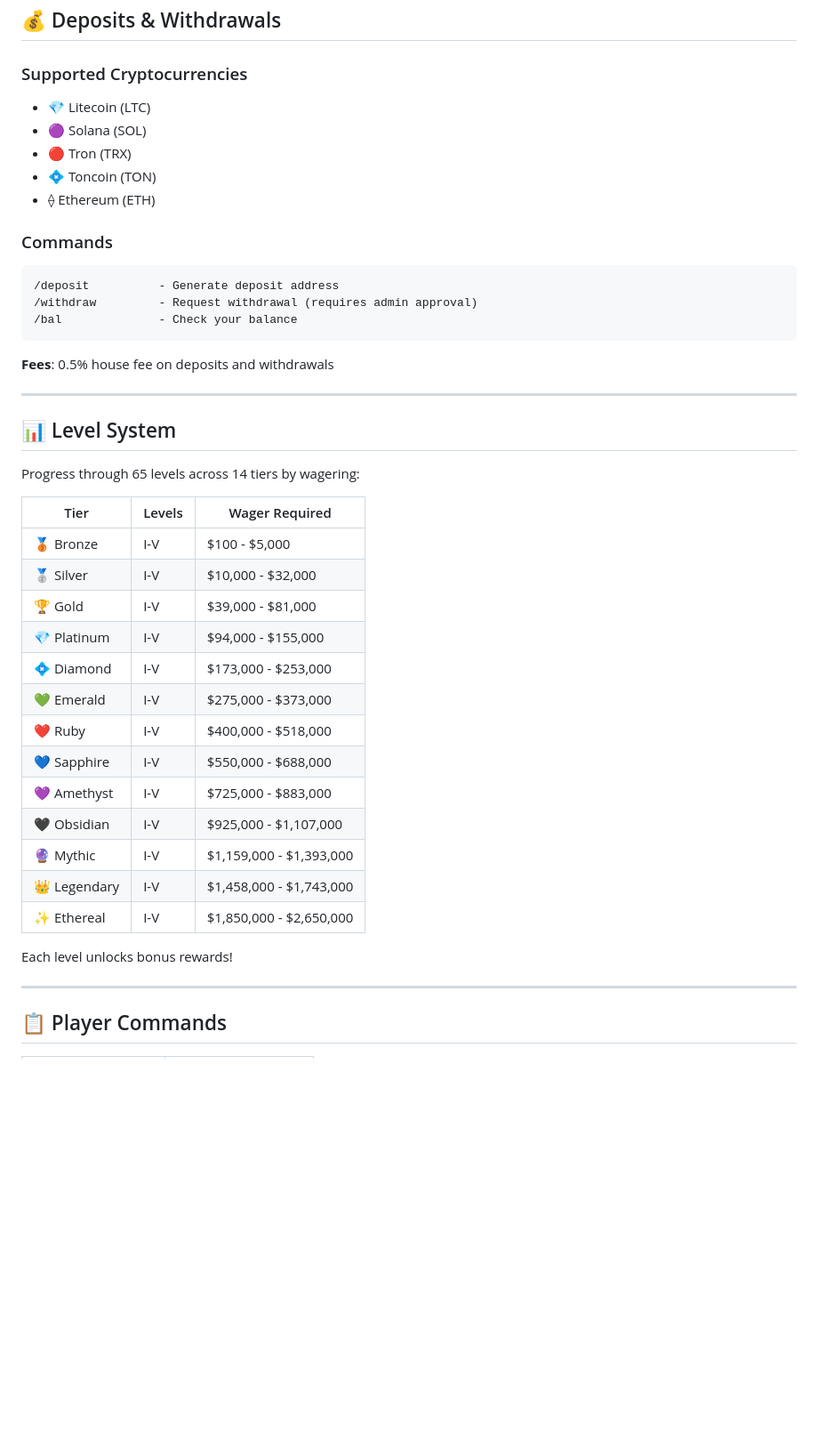
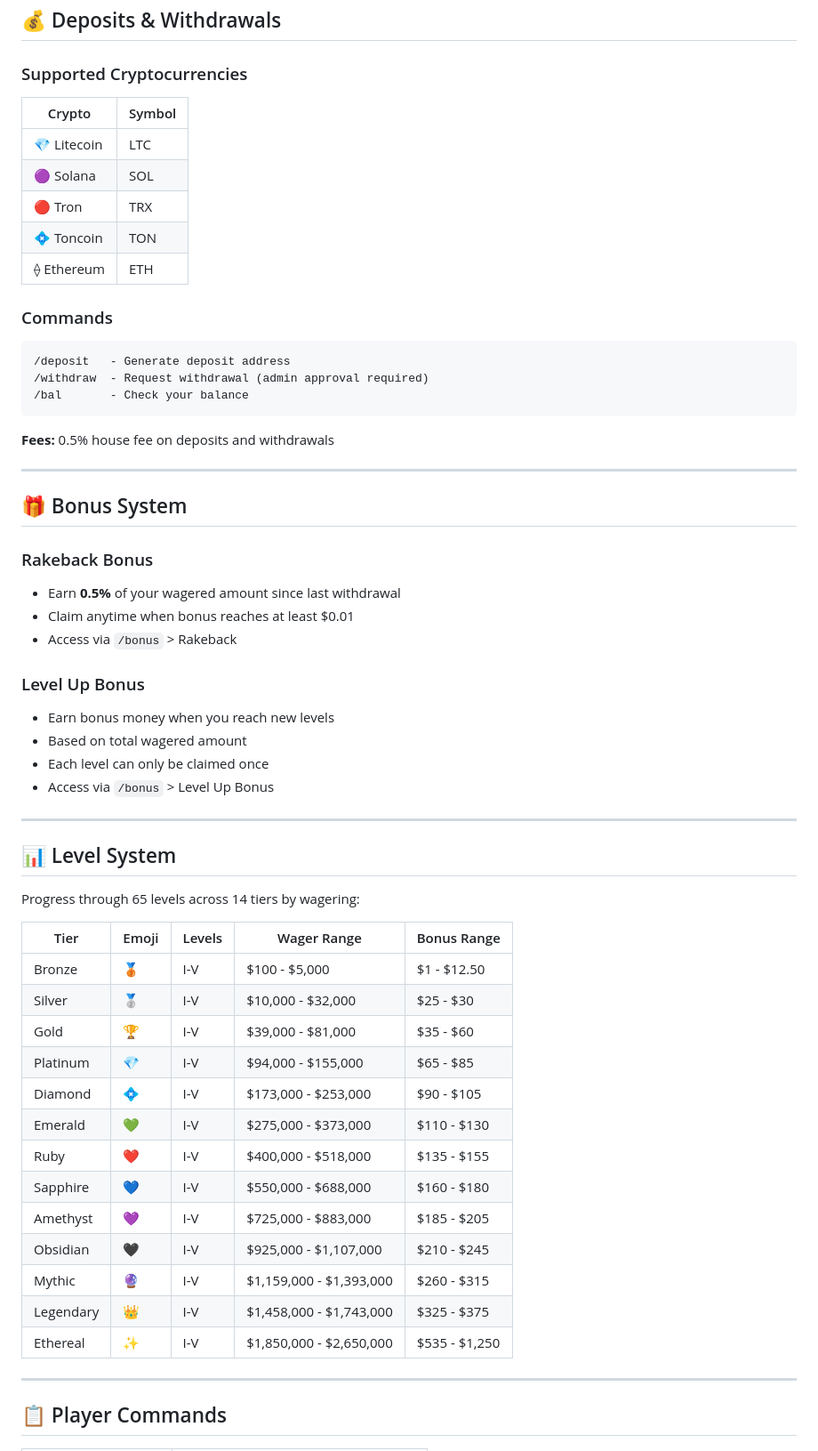
Before and after one commit to bhutansultan27-beep/purgatorycasinobot, a Markdown page: README.md, the part around one of its changes. Shown at 89% size. GitHub-like rendering; blank space fills up the shorter version.

````diff
--- a/README.md
+++ b/README.md
@@ -97,20 +154,37 @@ See `DEPLOY_EXTERNAL.md` for detailed systemd service setup.
 ## 💰 Deposits & Withdrawals
 
 ### Supported Cryptocurrencies
-- 💎 Litecoin (LTC)
-- 🟣 Solana (SOL)
-- 🔴 Tron (TRX)
-- 💠 Toncoin (TON)
-- ⟠ Ethereum (ETH)
+| Crypto | Symbol |
+|--------|--------|
+| 💎 Litecoin | LTC |
+| 🟣 Solana | SOL |
+| 🔴 Tron | TRX |
+| 💠 Toncoin | TON |
+| ⟠ Ethereum | ETH |
 
 ### Commands
 ```
-/deposit          - Generate deposit address
-/withdraw         - Request withdrawal (requires admin approval)
-/bal              - Check your balance
+/deposit   - Generate deposit address
+/withdraw  - Request withdrawal (admin approval required)
+/bal       - Check your balance
 ```
 
-**Fees**: 0.5% house fee on deposits and withdrawals
+**Fees:** 0.5% house fee on deposits and withdrawals
+
+---
+
+## 🎁 Bonus System
+
+### Rakeback Bonus
+- Earn **0.5%** of your wagered amount since last withdrawal
+- Claim anytime when bonus reaches at least $0.01
+- Access via `/bonus` > Rakeback
+
+### Level Up Bonus
+- Earn bonus money when you reach new levels
+- Based on total wagered amount
+- Each level can only be claimed once
+- Access via `/bonus` > Level Up Bonus
 
 ---
 
@@ -118,23 +192,21 @@ See `DEPLOY_EXTERNAL.md` for detailed systemd service setup.
 
 Progress through 65 levels across 14 tiers by wagering:
 
-| Tier | Levels | Wager Required |
-|------|--------|----------------|
-| 🥉 Bronze | I-V | $100 - $5,000 |
-| 🥈 Silver | I-V | $10,000 - $32,000 |
-| 🏆 Gold | I-V | $39,000 - $81,000 |
-| 💎 Platinum | I-V | $94,000 - $155,000 |
-| 💠 Diamond | I-V | $173,000 - $253,000 |
-| 💚 Emerald | I-V | $275,000 - $373,000 |
-| ❤️ Ruby | I-V | $400,000 - $518,000 |
-| 💙 Sapphire | I-V | $550,000 - $688,000 |
-| 💜 Amethyst | I-V | $725,000 - $883,000 |
-| 🖤 Obsidian | I-V | $925,000 - $1,107,000 |
-| 🔮 Mythic | I-V | $1,159,000 - $1,393,000 |
-| 👑 Legendary | I-V | $1,458,000 - $1,743,000 |
-| ✨ Ethereal | I-V | $1,850,000 - $2,650,000 |
-
-Each level unlocks bonus rewards!
+| Tier | Emoji | Levels | Wager Range | Bonus Range |
+|------|-------|--------|-------------|-------------|
+| Bronze | 🥉 | I-V | $100 - $5,000 | $1 - $12.50 |
+| Silver | 🥈 | I-V | $10,000 - $32,000 | $25 - $30 |
+| Gold | 🏆 | I-V | $39,000 - $81,000 | $35 - $60 |
+| Platinum | 💎 | I-V | $94,000 - $155,000 | $65 - $85 |
+| Diamond | 💠 | I-V | $173,000 - $253,000 | $90 - $105 |
+| Emerald | 💚 | I-V | $275,000 - $373,000 | $110 - $130 |
+| Ruby | ❤️ | I-V | $400,000 - $518,000 | $135 - $155 |
+| Sapphire | 💙 | I-V | $550,000 - $688,000 | $160 - $180 |
+| Amethyst | 💜 | I-V | $725,000 - $883,000 | $185 - $205 |
+| Obsidian | 🖤 | I-V | $925,000 - $1,107,000 | $210 - $245 |
+| Mythic | 🔮 | I-V | $1,159,000 - $1,393,000 | $260 - $315 |
+| Legendary | 👑 | I-V | $1,458,000 - $1,743,000 | $325 - $375 |
+| Ethereal | ✨ | I-V | $1,850,000 - $2,650,000 | $535 - $1,250 |
 
 ---
 
````
Also changed, not shown: other parts of README.md (+163 -113 lines).
